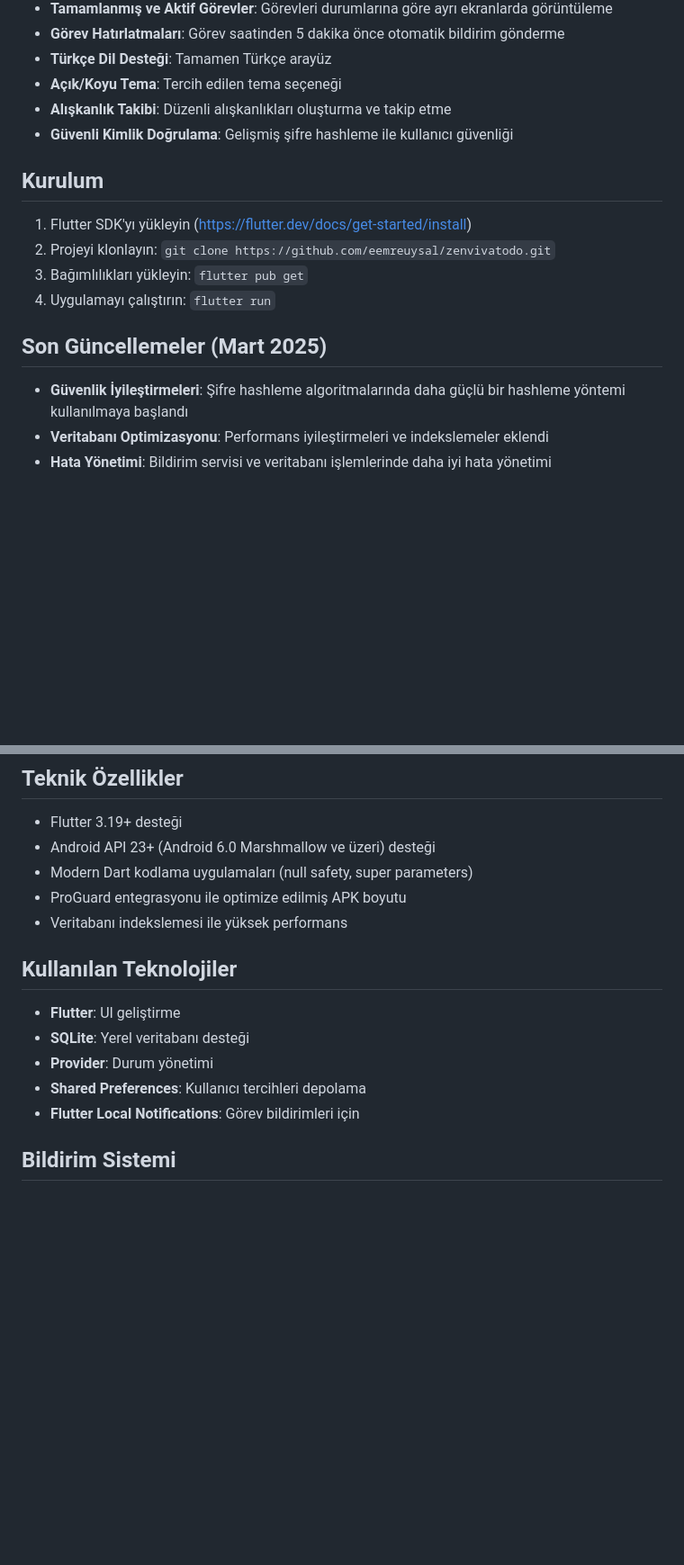
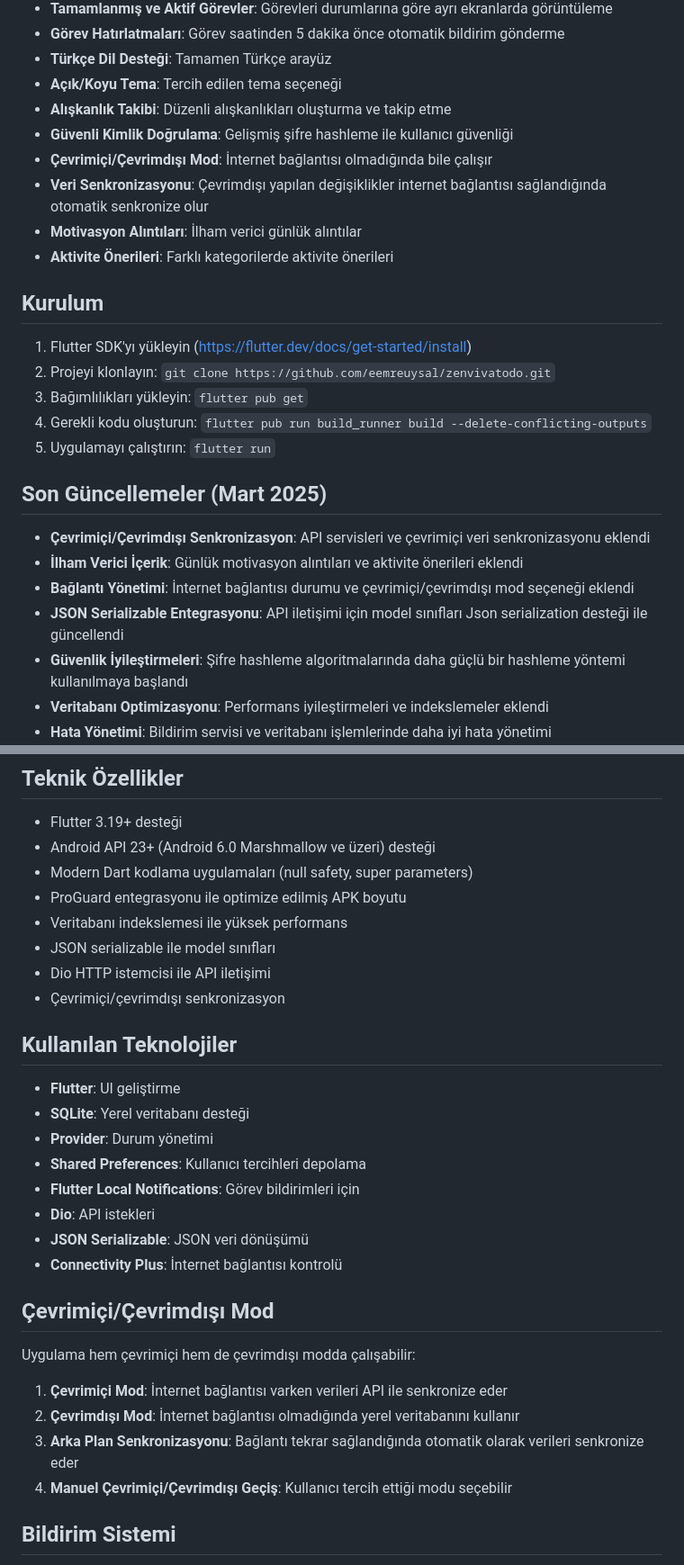
Before and after one commit to eemreuysal/zenvivatodo, a Markdown page: README.md, 2 parts joined by grey strips. Shown at 90% size. Drawn GitHub-style; blank space fills up the shorter version.

Commit message:
README.md güncellendi: Çevrimiçi veri desteği ve kurulum adımları eklendi

```diff
--- a/README.md
+++ b/README.md
@@ -13,16 +13,25 @@ Sağlıklı ve Düzenli Bir Yaşam için To-Do Uygulaması
 - **Açık/Koyu Tema**: Tercih edilen tema seçeneği
 - **Alışkanlık Takibi**: Düzenli alışkanlıkları oluşturma ve takip etme
 - **Güvenli Kimlik Doğrulama**: Gelişmiş şifre hashleme ile kullanıcı güvenliği
+- **Çevrimiçi/Çevrimdışı Mod**: İnternet bağlantısı olmadığında bile çalışır
+- **Veri Senkronizasyonu**: Çevrimdışı yapılan değişiklikler internet bağlantısı sağlandığında otomatik senkronize olur
+- **Motivasyon Alıntıları**: İlham verici günlük alıntılar
+- **Aktivite Önerileri**: Farklı kategorilerde aktivite önerileri
 
 ## Kurulum
 
 1. Flutter SDK'yı yükleyin (https://flutter.dev/docs/get-started/install)
 2. Projeyi klonlayın: `git clone https://github.com/eemreuysal/zenvivatodo.git`
 3. Bağımlılıkları yükleyin: `flutter pub get`
-4. Uygulamayı çalıştırın: `flutter run`
+4. Gerekli kodu oluşturun: `flutter pub run build_runner build --delete-conflicting-outputs`
+5. Uygulamayı çalıştırın: `flutter run`
 
 ## Son Güncellemeler (Mart 2025)
 
+- **Çevrimiçi/Çevrimdışı Senkronizasyon**: API servisleri ve çevrimiçi veri senkronizasyonu eklendi
+- **İlham Verici İçerik**: Günlük motivasyon alıntıları ve aktivite önerileri eklendi
+- **Bağlantı Yönetimi**: İnternet bağlantısı durumu ve çevrimiçi/çevrimdışı mod seçeneği eklendi
+- **JSON Serializable Entegrasyonu**: API iletişimi için model sınıfları Json serialization desteği ile güncellendi
 - **Güvenlik İyileştirmeleri**: Şifre hashleme algoritmalarında daha güçlü bir hashleme yöntemi kullanılmaya başlandı
 - **Veritabanı Optimizasyonu**: Performans iyileştirmeleri ve indekslemeler eklendi
 - **Hata Yönetimi**: Bildirim servisi ve veritabanı işlemlerinde daha iyi hata yönetimi
@@ -36,6 +45,9 @@ Sağlıklı ve Düzenli Bir Yaşam için To-Do Uygulaması
 - Modern Dart kodlama uygulamaları (null safety, super parameters)
 - ProGuard entegrasyonu ile optimize edilmiş APK boyutu
 - Veritabanı indekslemesi ile yüksek performans
+- JSON serializable ile model sınıfları
+- Dio HTTP istemcisi ile API iletişimi
+- Çevrimiçi/çevrimdışı senkronizasyon
 
 ## Kullanılan Teknolojiler
 
@@ -44,6 +56,18 @@ Sağlıklı ve Düzenli Bir Yaşam için To-Do Uygulaması
 - **Provider**: Durum yönetimi
 - **Shared Preferences**: Kullanıcı tercihleri depolama
 - **Flutter Local Notifications**: Görev bildirimleri için
+- **Dio**: API istekleri
+- **JSON Serializable**: JSON veri dönüşümü
+- **Connectivity Plus**: İnternet bağlantısı kontrolü
+
+## Çevrimiçi/Çevrimdışı Mod
+
+Uygulama hem çevrimiçi hem de çevrimdışı modda çalışabilir:
+
+1. **Çevrimiçi Mod**: İnternet bağlantısı varken verileri API ile senkronize eder
+2. **Çevrimdışı Mod**: İnternet bağlantısı olmadığında yerel veritabanını kullanır
+3. **Arka Plan Senkronizasyonu**: Bağlantı tekrar sağlandığında otomatik olarak verileri senkronize eder
+4. **Manuel Çevrimiçi/Çevrimdışı Geçiş**: Kullanıcı tercih ettiği modu seçebilir
 
 ## Bildirim Sistemi
 
```
Also changed, not shown: other parts of README.md (+15 -0 lines).
